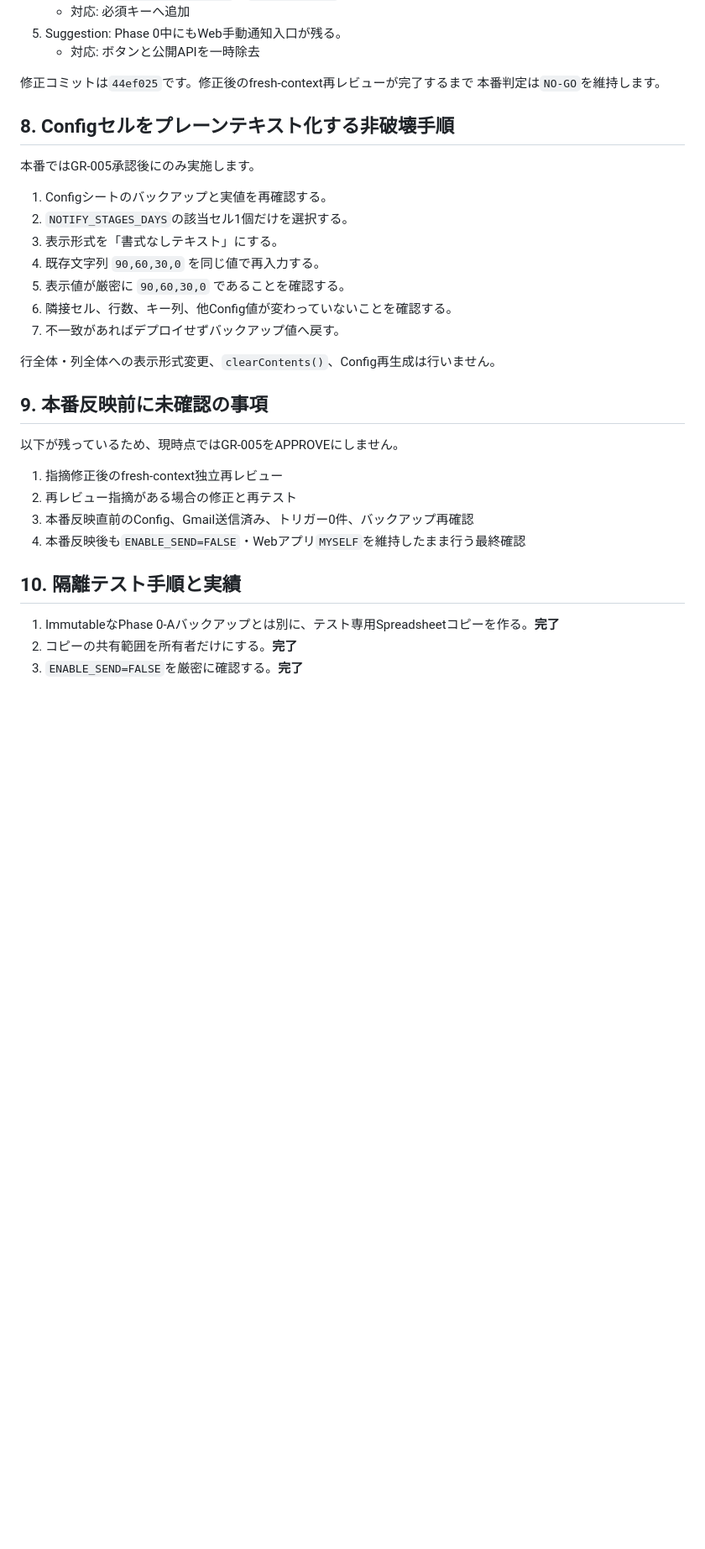
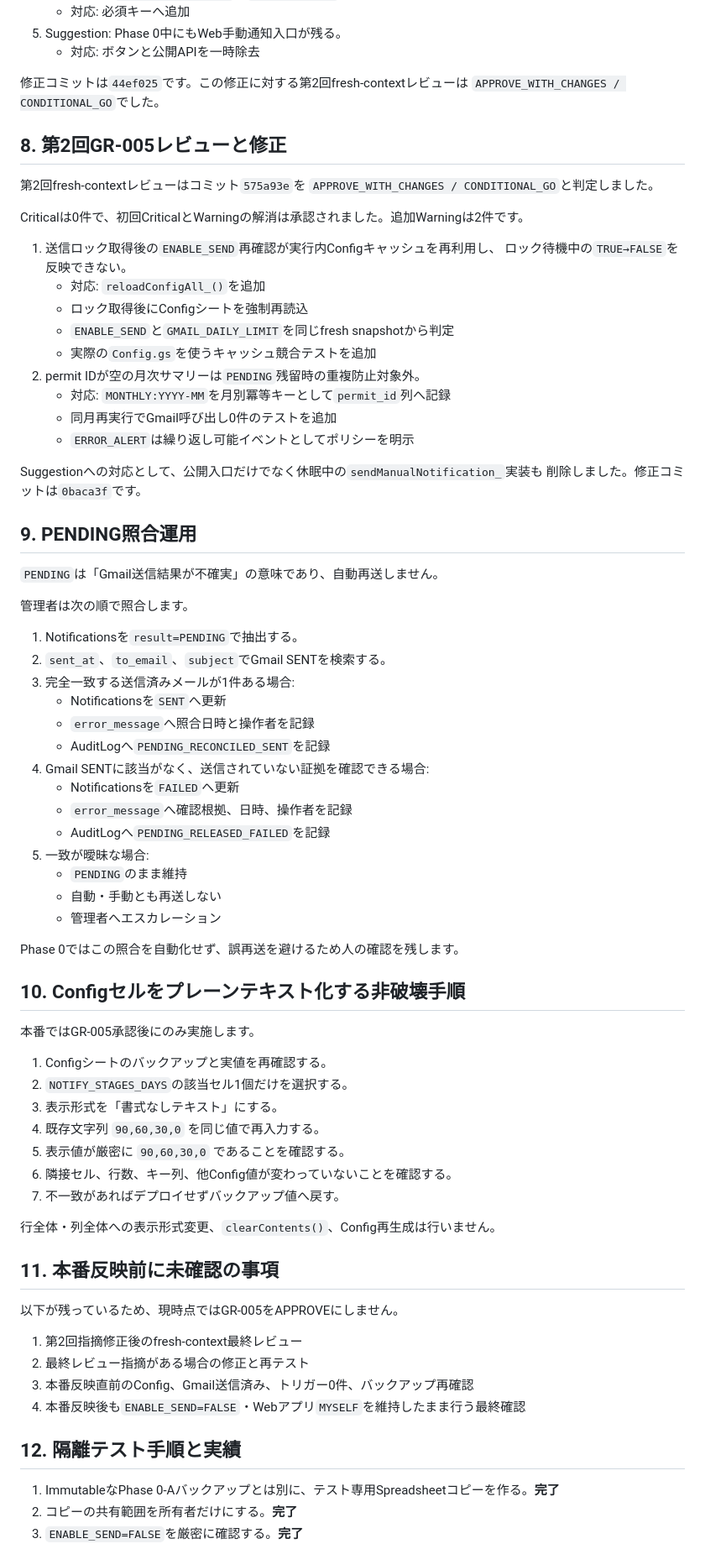
Before and after one commit to bubbleberry247/construction-permit-tracker, a Markdown page: docs/phase0_p1_gr005_review_packet_20260730.md, the part around one of its changes. Shown at 84% size. Rendered like a GitHub page; blank space fills up the shorter version.

Commit message:
docs: record conditional review remediation

```diff
--- a/docs/phase0_p1_gr005_review_packet_20260730.md
+++ b/docs/phase0_p1_gr005_review_packet_20260730.md
@@ -277,10 +298,54 @@ python -X utf8 -m pytest -q
 5. Suggestion: Phase 0中にもWeb手動通知入口が残る。
    - 対応: ボタンと公開APIを一時除去
 
-修正コミットは`44ef025`です。修正後のfresh-context再レビューが完了するまで
-本番判定は`NO-GO`を維持します。
+修正コミットは`44ef025`です。この修正に対する第2回fresh-contextレビューは
+`APPROVE_WITH_CHANGES / CONDITIONAL_GO`でした。
 
-## 8. Configセルをプレーンテキスト化する非破壊手順
+## 8. 第2回GR-005レビューと修正
+
+第2回fresh-contextレビューはコミット`575a93e`を
+`APPROVE_WITH_CHANGES / CONDITIONAL_GO`と判定しました。
+
+Criticalは0件で、初回CriticalとWarningの解消は承認されました。追加Warningは2件です。
+
+1. 送信ロック取得後の`ENABLE_SEND`再確認が実行内Configキャッシュを再利用し、
+   ロック待機中の`TRUE→FALSE`を反映できない。
+   - 対応: `reloadConfigAll_()`を追加
+   - ロック取得後にConfigシートを強制再読込
+   - `ENABLE_SEND`と`GMAIL_DAILY_LIMIT`を同じfresh snapshotから判定
+   - 実際の`Config.gs`を使うキャッシュ競合テストを追加
+2. permit IDが空の月次サマリーは`PENDING`残留時の重複防止対象外。
+   - 対応: `MONTHLY:YYYY-MM`を月別冪等キーとして`permit_id`列へ記録
+   - 同月再実行でGmail呼び出し0件のテストを追加
+   - `ERROR_ALERT`は繰り返し可能イベントとしてポリシーを明示
+
+Suggestionへの対応として、公開入口だけでなく休眠中の`sendManualNotification_`実装も
+削除しました。修正コミットは`0baca3f`です。
+
+## 9. PENDING照合運用
+
+`PENDING`は「Gmail送信結果が不確実」の意味であり、自動再送しません。
+
+管理者は次の順で照合します。
+
+1. Notificationsを`result=PENDING`で抽出する。
+2. `sent_at`、`to_email`、`subject`でGmail SENTを検索する。
+3. 完全一致する送信済みメールが1件ある場合:
+   - Notificationsを`SENT`へ更新
+   - `error_message`へ照合日時と操作者を記録
+   - AuditLogへ`PENDING_RECONCILED_SENT`を記録
+4. Gmail SENTに該当がなく、送信されていない証拠を確認できる場合:
+   - Notificationsを`FAILED`へ更新
+   - `error_message`へ確認根拠、日時、操作者を記録
+   - AuditLogへ`PENDING_RELEASED_FAILED`を記録
+5. 一致が曖昧な場合:
+   - `PENDING`のまま維持
+   - 自動・手動とも再送しない
+   - 管理者へエスカレーション
+
+Phase 0ではこの照合を自動化せず、誤再送を避けるため人の確認を残します。
+
+## 10. Configセルをプレーンテキスト化する非破壊手順
 
 本番ではGR-005承認後にのみ実施します。
 
@@ -294,16 +359,16 @@ python -X utf8 -m pytest -q
 
 行全体・列全体への表示形式変更、`clearContents()`、Config再生成は行いません。
 
-## 9. 本番反映前に未確認の事項
+## 11. 本番反映前に未確認の事項
 
 以下が残っているため、現時点ではGR-005をAPPROVEにしません。
 
-1. 指摘修正後のfresh-context独立再レビュー
-2. 再レビュー指摘がある場合の修正と再テスト
+1. 第2回指摘修正後のfresh-context最終レビュー
+2. 最終レビュー指摘がある場合の修正と再テスト
 3. 本番反映直前のConfig、Gmail送信済み、トリガー0件、バックアップ再確認
 4. 本番反映後も`ENABLE_SEND=FALSE`・Webアプリ`MYSELF`を維持したまま行う最終確認
 
-## 10. 隔離テスト手順と実績
+## 12. 隔離テスト手順と実績
 
 1. ImmutableなPhase 0-Aバックアップとは別に、テスト専用Spreadsheetコピーを作る。**完了**
 2. コピーの共有範囲を所有者だけにする。**完了**
```
Also changed, not shown: other parts of docs/phase0_p1_gr005_review_packet_20260730.md (+33 -9 lines), docs/phase0_p1_test_execution_record_20260730.md (+55 -0 lines).
